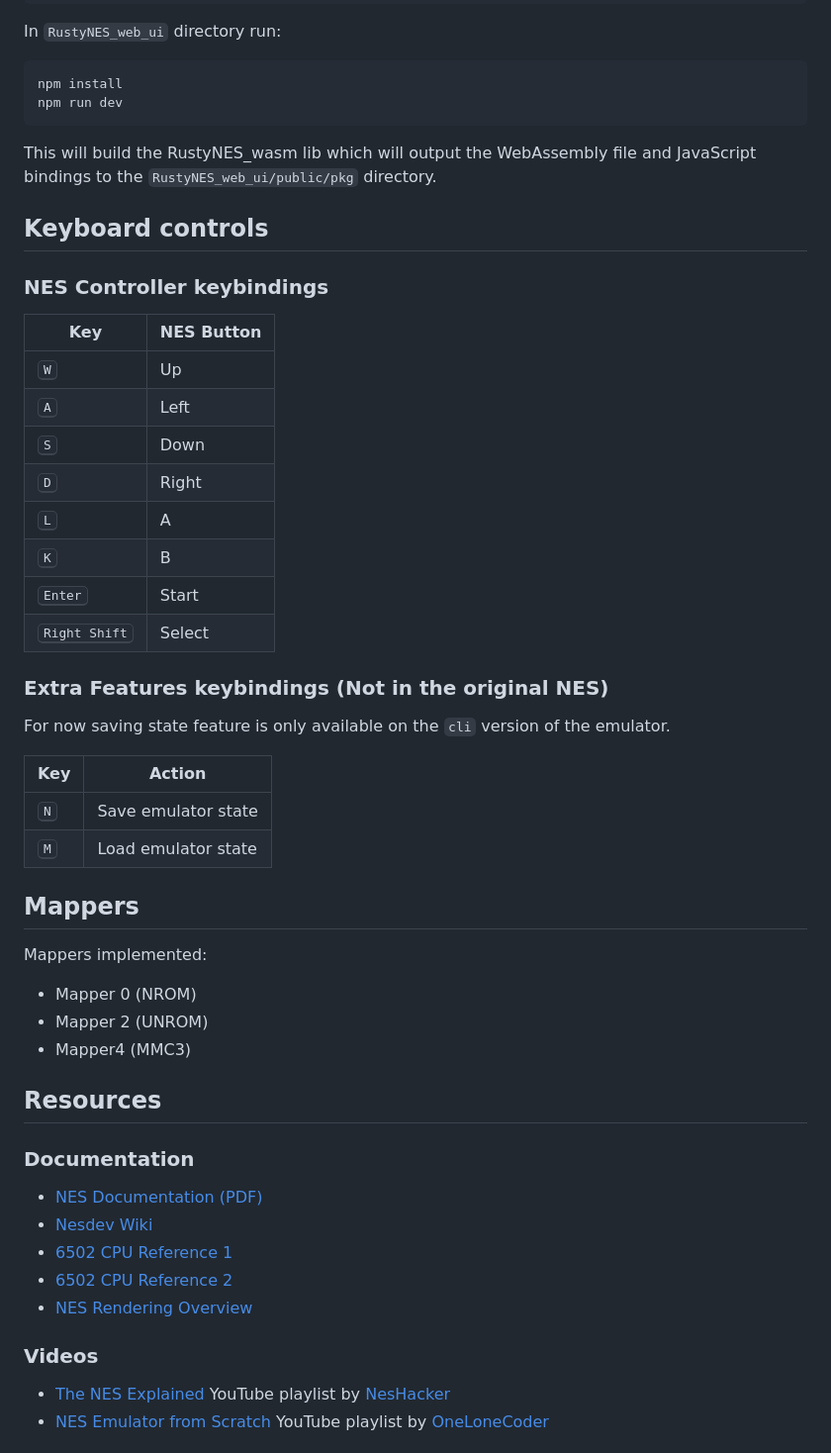
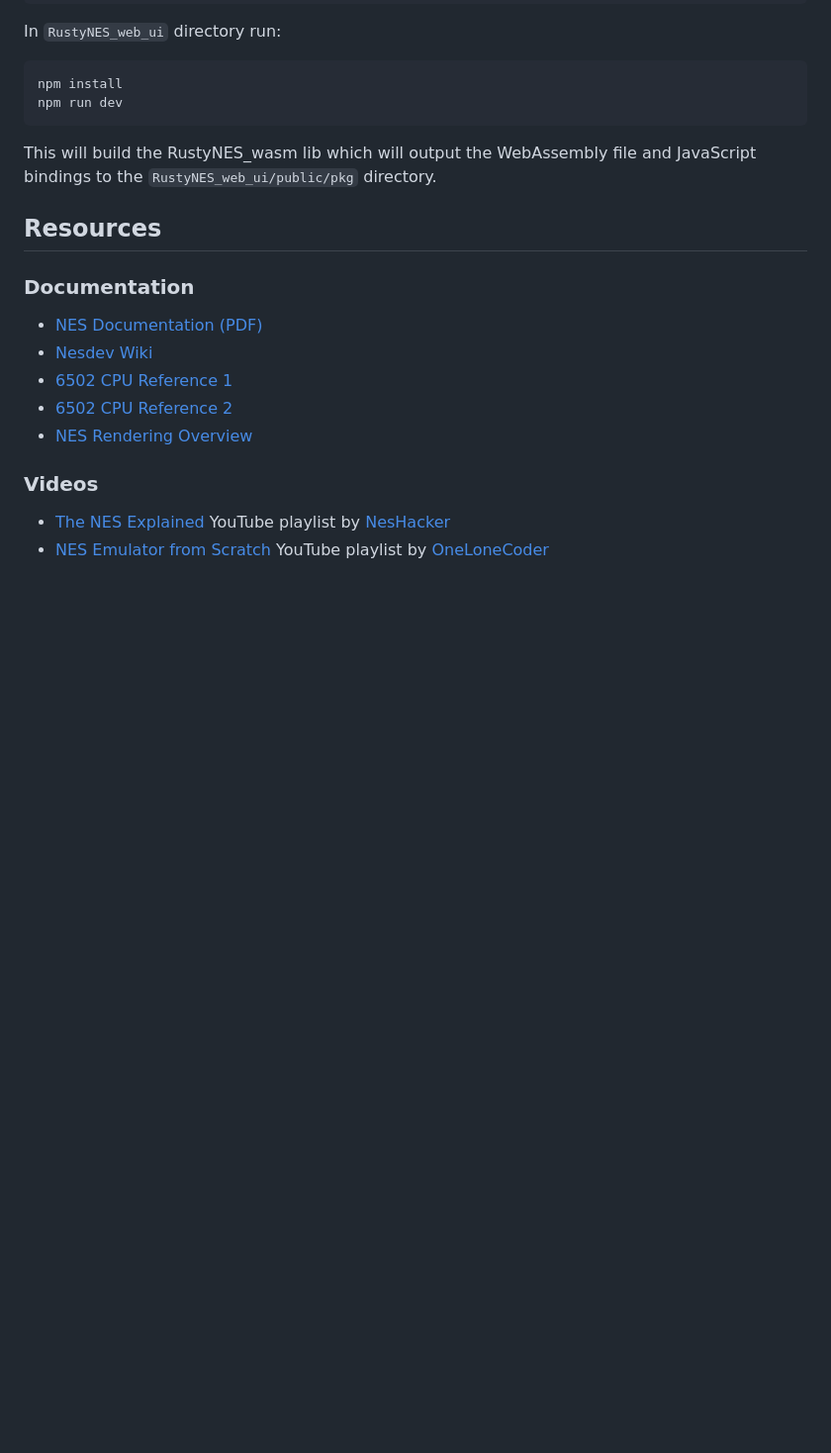
Before and after one commit to vedant416/RustyNES, a Markdown page: README.md, the part around one of its changes. Shown at 99% size. GitHub-like rendering; blank space fills up the shorter version.

```diff
--- a/README.md
+++ b/README.md
@@ -86,38 +125,6 @@ npm run dev
 
 This will build the RustyNES_wasm lib which will output the WebAssembly file and JavaScript bindings to the `RustyNES_web_ui/public/pkg` directory.
 
-## Keyboard controls
-
-### NES Controller keybindings
-
-| Key                    | NES Button |
-| ---------------------- | ---------- |
-| <kbd>W</kbd>           | Up         |
-| <kbd>A</kbd>           | Left       |
-| <kbd>S</kbd>           | Down       |
-| <kbd>D</kbd>           | Right      |
-| <kbd>L</kbd>           | A          |
-| <kbd>K</kbd>           | B          |
-| <kbd>Enter</kbd>       | Start      |
-| <kbd>Right Shift</kbd> | Select     |
-
-### Extra Features keybindings (Not in the original NES)
-
-For now saving state feature is only available on the `cli` version of the emulator.
-
-| Key          | Action              |
-| ------------ | ------------------- |
-| <kbd>N</kbd> | Save emulator state |
-| <kbd>M</kbd> | Load emulator state |
-
-## Mappers
-
-Mappers implemented:
-
-- Mapper 0 (NROM)
-- Mapper 2 (UNROM)
-- Mapper4 (MMC3)
-
 ## Resources
 
 ### Documentation
```
Also changed, not shown: other parts of README.md (+39 -0 lines).
